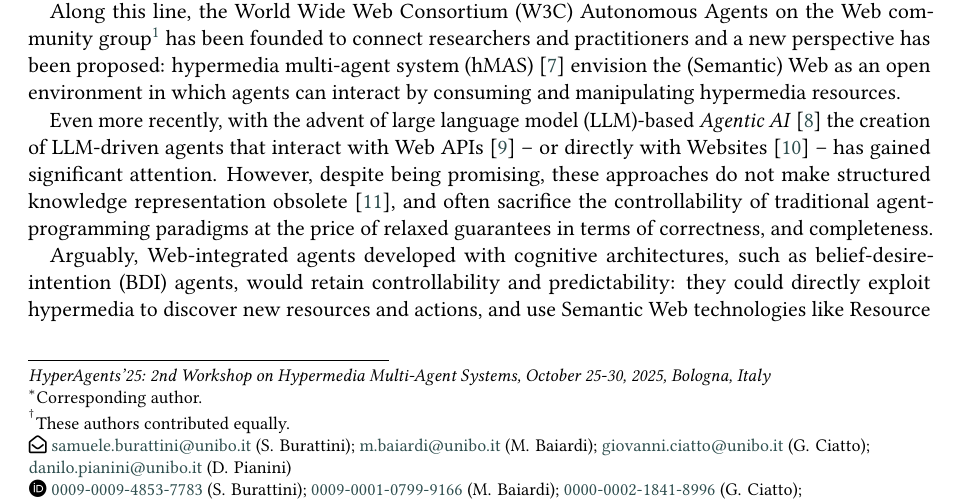
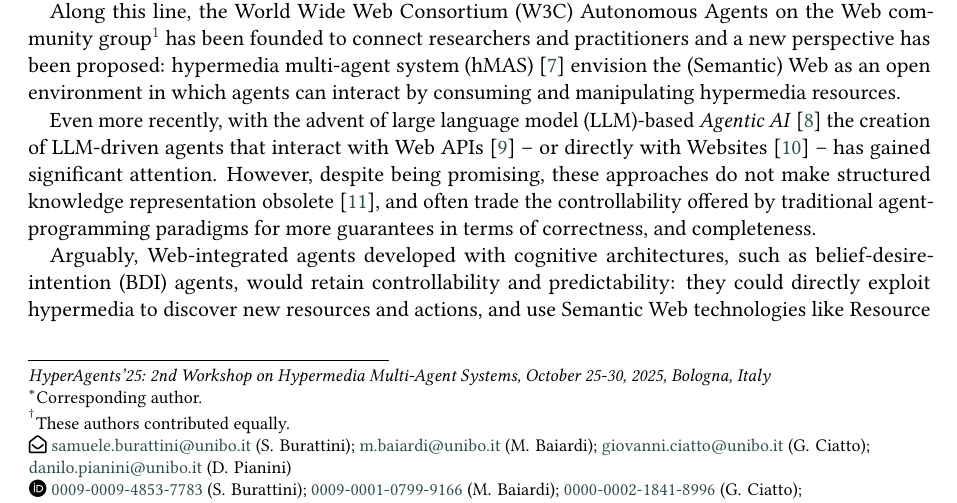
Before and after one commit to samubura/paper-2025-hyperagents-bdi-gap, a LaTeX document (main.tex): part of page 1 of 10, cut so that both start at the same text. Compiled offline with pdfLaTeX; a LaTeX package or settings file that is missing is left out.

Commit message:
rewrite sentence about LLM agents controllability, didn't make sense before

```diff
--- a/main.tex
+++ b/main.tex
@@ -156,10 +156,8 @@ However,
 despite being promising,
 these approaches
 do not make structured knowledge representation obsolete~\cite{pan2024tkde},
-and often sacrifice the controllability of traditional agent-programming paradigms
-%to sell the (hollow?) promise of circumventing the need for structured knowledge representation and reasoning~\cite{pan2024tkde}%
-at the price of relaxed guarantees in terms of correctness, and completeness.
-% provided by Semantic Web technologies such as the \ac{RDF}~\cite{RDF_Concepts_W3C:14} and \ac{OWL}~\cite{OWL_Syntax_W3C:12}.
+and often trade the controllability offered by traditional agent-programming paradigms
+for more guarantees in terms of correctness, and completeness.
 
 Arguably,
 Web-integrated agents developed with cognitive architectures,
```
